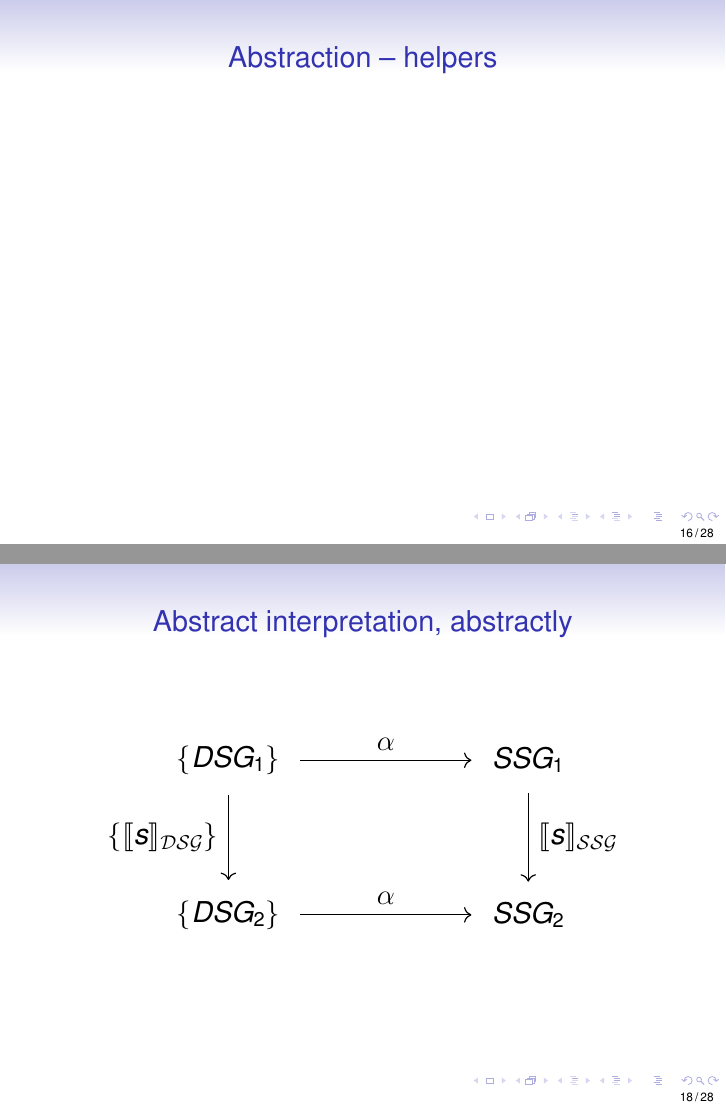
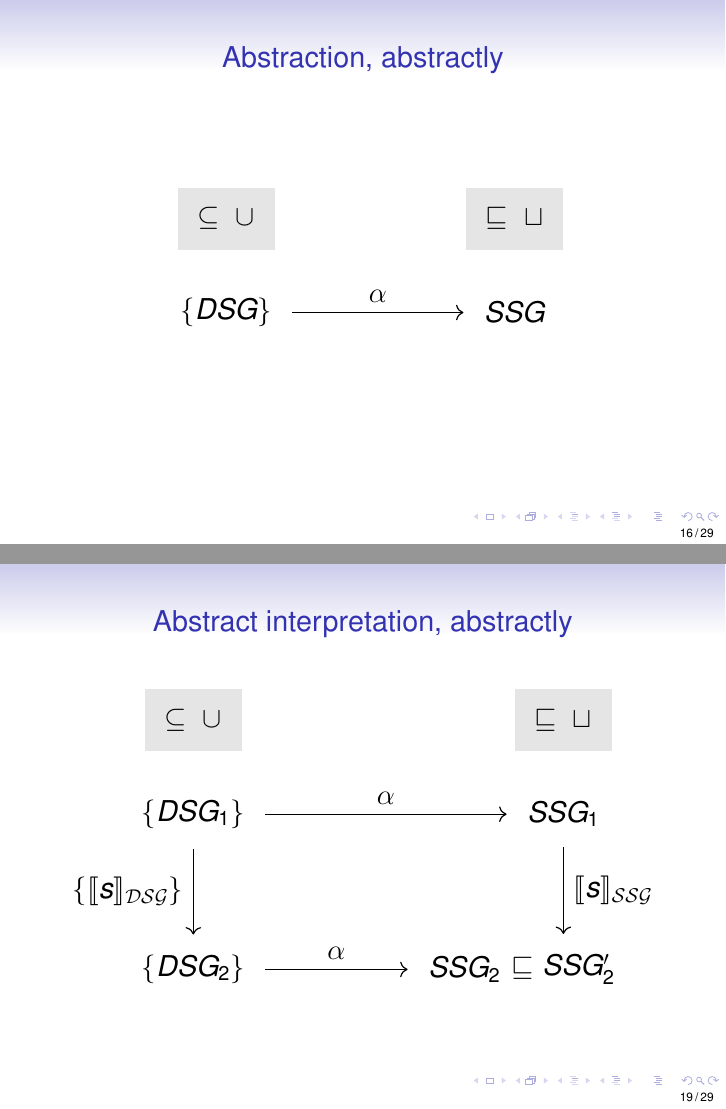
Before and after one commit to mantognini/ssapldu, LaTeX slides (slides.tex): pages 17 and 24 of 41 before the commit and pages 19 and 27 of 44 after it, joined at a grey line. Compiled offline with pdfLaTeX.

```diff
--- a/slides.tex
+++ b/slides.tex
@@ -934,6 +934,30 @@
 \end{frame}
 
 
+\begin{frame}{Abstraction, abstractly}
+  \vspace{-0.5em}
+  \begin{center}
+    \begin{tikzpicture}[semithick,ampersand replacement=\&, >=cm to]
+      \Large
+
+      % Shape graphs
+      \matrix[matrix, column sep=6em, row sep=3em, inner sep=10pt] {
+        \uncover<2->{\node[fill=gray!20!white] {$\subseteq \; \cup$};} \&
+        \uncover<3->{\node[fill=gray!20!white]
+          {$\sqsubseteq \; \sqcup$};} \\[-2em]
+        \node (D) {$\phantom{\{} DSG \phantom{\}}$}; \&
+        \uncover<3->{\node (S) {$SSG$};} \\
+      };
+
+      % Extra "set braces"
+      \uncover<2->{\node at (D) {$\{ \phantom{DSG} \}$};}
+
+      % Arrows.
+      \uncover<3->{\draw[->] (D) -- node[above]{$\alpha$} (S);}
+    \end{tikzpicture}
+  \end{center}
+\end{frame}
+
 % 6. abstraction function with SSG
 %    - relation between quotient and alpha function(s)
 \begin{frame}{Abstraction -- helpers}
@@ -962,2 +985,4 @@
         \uncover<4->{\node (S1) {$SSG_1$};} \\
         \uncover<2->{\node (D2) {$\phantom{\{} DSG_2 \phantom{\}}$};} \&
+        \uncover<5->{\node (S2) {$SSG_2$};} \&
+        \uncover<6->{\node (S2bis) {$\sqsubseteq SSG'_2$};} \\
```
Also changed, not shown: slides.tex (19 more changed lines).
